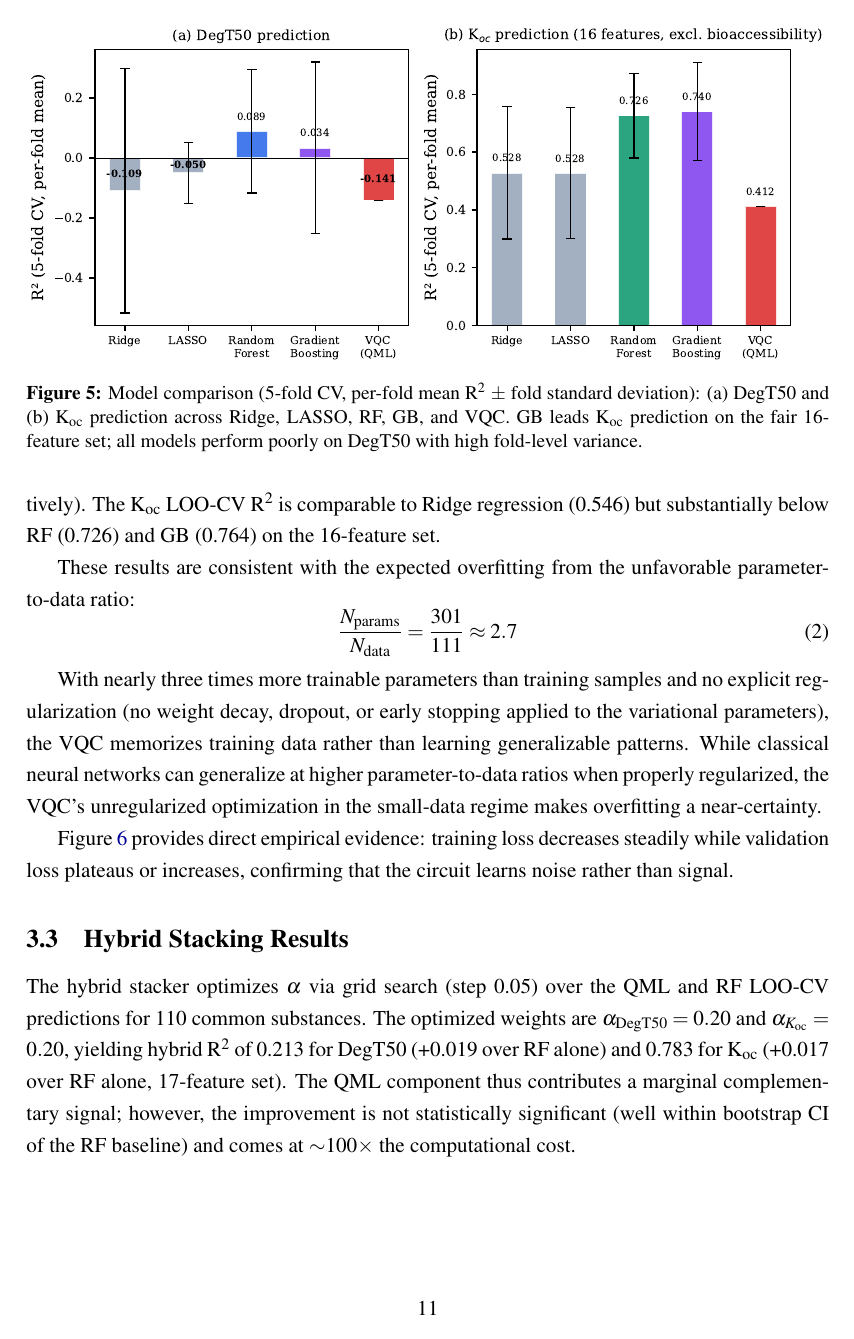
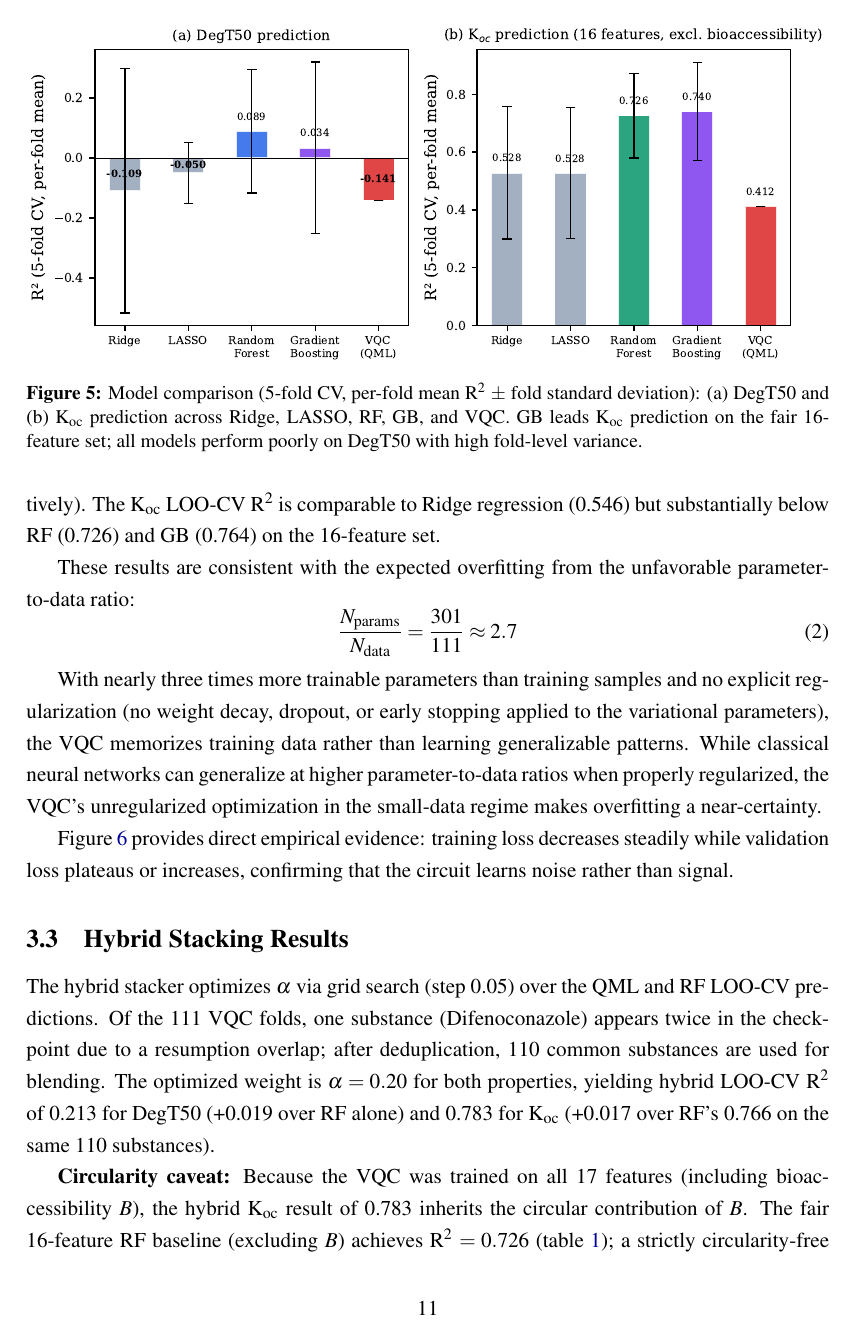
Before and after one commit to c-arda/Quantum-Pesticide-Fate-Modeling, a LaTeX paper (manuscript/main.tex): page 11 of 17 before the commit and page 11 of 18 after it. Compiled offline with pdfLaTeX.

Commit message:
fix: finalize pre-submission manuscript edits (Kingma ref, hybrid Koc circularity, Arda2026)
Complete the 6 pre-submission fixes for the QP-FATE manuscript:

- Add missing kingma2015 BibTeX entry (Adam optimizer, cited in Sec 2.4)
- Correct hybrid Koc numbers in Sec 3.3: α_koc 0.25→0.20, R²=0.752→0.783
  to match actual grid search results in hybrid_results.json
- Add circularity caveat paragraph noting hybrid Koc R²=0.783 uses
  17-feature set (VQC trained with bioaccessibility); reference fair
  16-feature RF baseline R²=0.726
- Clean Arda2026 reference note: remove descriptive sentence, replace
  with "Manuscript in preparation"

Verified: 0 undefined citations, 0 PENDING placeholders, 18 pages.
All α=0.20 values consistent across abstract, results, conclusions.

```diff
--- a/manuscript/main.tex
+++ b/manuscript/main.tex
@@ -556,11 +556,14 @@ confirming that the circuit learns noise rather than signal.
 \label{sec:results_hybrid}
 
 The hybrid stacker optimizes $\alpha$ via grid search (step 0.05) over
-the QML and RF \loocv{} predictions for 110 common substances. The
-optimized weights are $\alpha_\text{DegT50} = 0.20$ and
-$\alpha_{K_\text{oc}} = 0.20$, yielding hybrid \rtwo{}
-of 0.213 for \degtl{} (+0.019 over RF alone) and 0.783 for \koc{}
-(+0.017 over RF alone, 17-feature set). The QML component thus
-contributes a marginal complementary signal; however, the improvement
-is not statistically significant (well within bootstrap CI of the RF
-baseline) and comes at $\sim$100$\times$ the computational cost.
+the QML and RF \loocv{} predictions. Of the 111~VQC folds, one substance
+(Difenoconazole) appears twice in the checkpoint due to a resumption
+overlap; after deduplication, 110 common substances are used for
+blending. The optimized weight is $\alpha = 0.20$ for both properties,
+yielding hybrid \loocv{} \rtwo{} of 0.213 for \degtl{} (+0.019 over RF
+alone) and 0.783 for \koc{} (+0.017 over RF's 0.766 on the same 110
+substances).
+
+\textbf{Circularity caveat:} Because the VQC was trained on all
+\nfeat{} features (including bioaccessibility~$B$), the hybrid \koc{}
+result of 0.783 inherits the circular contribution of~$B$. The fair
```
Also changed, not shown: manuscript/references.bib (+9 -1 lines), manuscript/main.bbl, manuscript/main.pdf, manuscript/main.tex (16 more changed lines), 3 other files.
